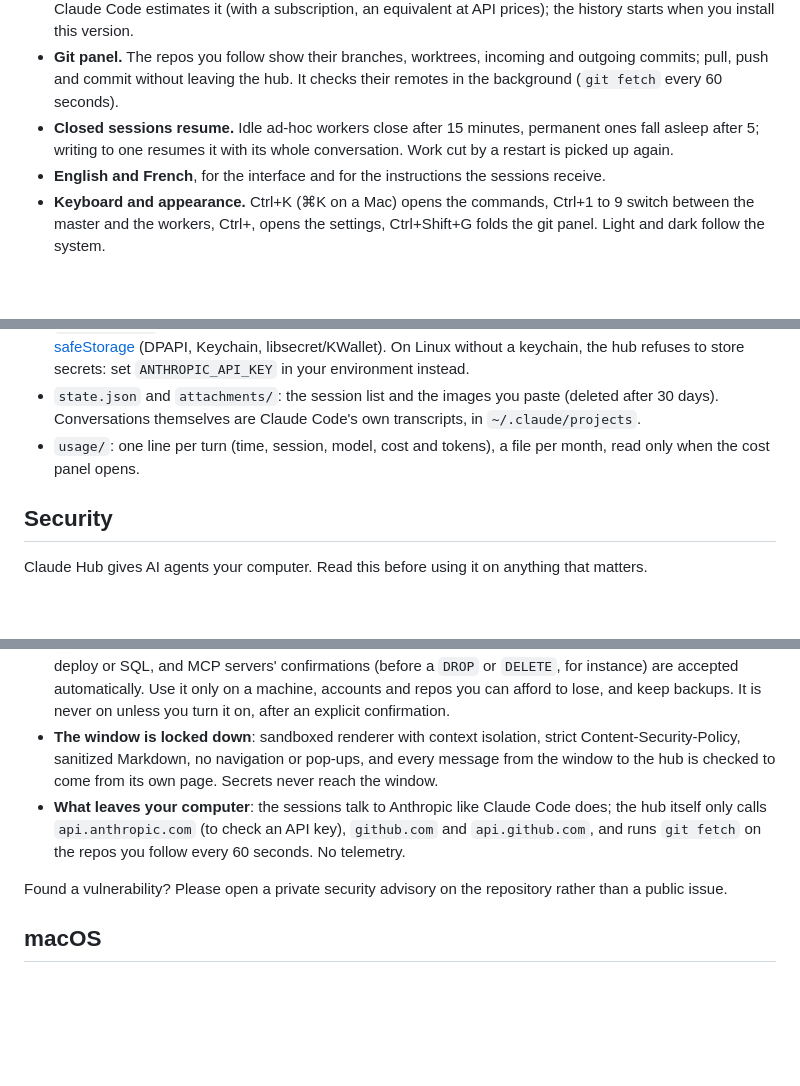
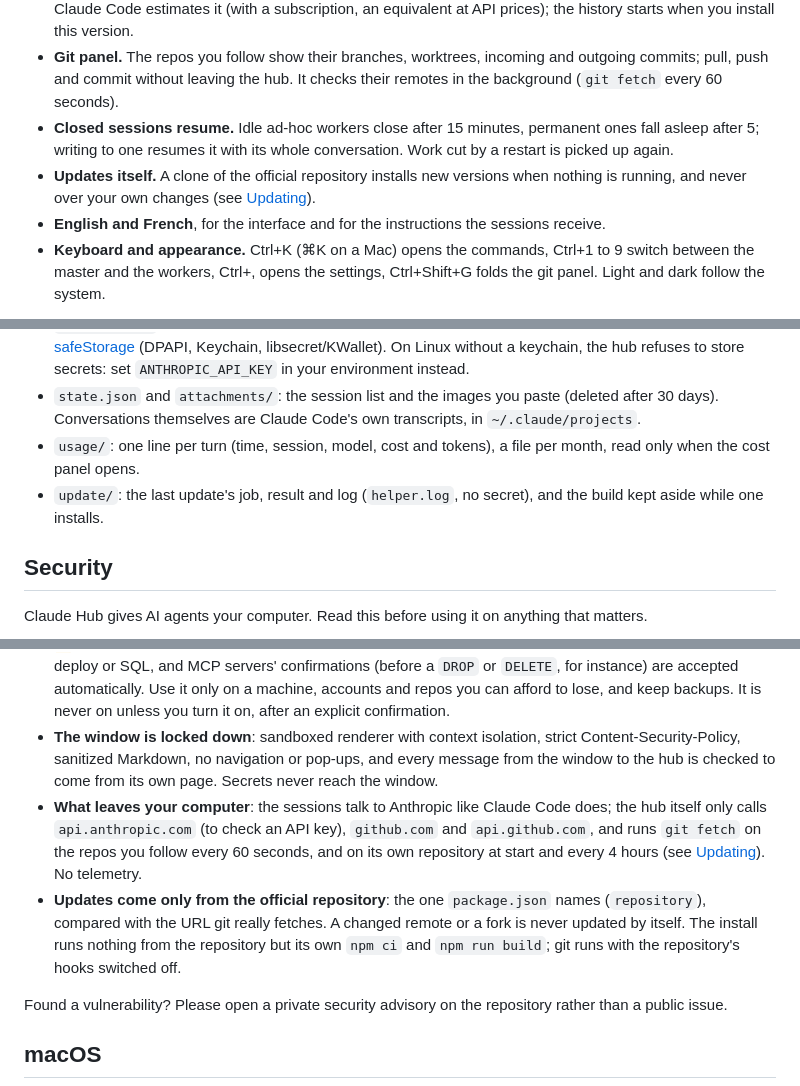
Before and after one commit to Anilito1/ai_box, a Markdown page: README.md, 3 parts joined by grey strips. Rendered like a GitHub page; blank space fills up the shorter version.

```diff
--- a/README.md
+++ b/README.md
@@ -17,6 +17,7 @@ A desktop hub for [Claude Code](https://code.claude.com/docs): you talk to one *
 - **API cost by period.** Click **Σ API cost** in the status bar: today, yesterday, 7 or 30 days, this month or chosen dates, with the cost and tokens per session, model and day, and a CSV export. Each turn's cost is logged as Claude Code estimates it (with a subscription, an equivalent at API prices); the history starts when you install this version.
 - **Git panel.** The repos you follow show their branches, worktrees, incoming and outgoing commits; pull, push and commit without leaving the hub. It checks their remotes in the background (`git fetch` every 60 seconds).
 - **Closed sessions resume.** Idle ad-hoc workers close after 15 minutes, permanent ones fall asleep after 5; writing to one resumes it with its whole conversation. Work cut by a restart is picked up again.
+- **Updates itself.** A clone of the official repository installs new versions when nothing is running, and never over your own changes (see [Updating](#updating)).
 - **English and French**, for the interface and for the instructions the sessions receive.
 - **Keyboard and appearance.** Ctrl+K (⌘K on a Mac) opens the commands, Ctrl+1 to 9 switch between the master and the workers, Ctrl+, opens the settings, Ctrl+Shift+G folds the git panel. Light and dark follow the system.
 
@@ -120,6 +164,7 @@ The hub asks for the `repo`, `read:org` and `workflow` scopes (push to your repo
 - `secrets.json`: the API key and GitHub token, encrypted with the OS keychain through Electron [safeStorage](https://www.electronjs.org/docs/latest/api/safe-storage) (DPAPI, Keychain, libsecret/KWallet). On Linux without a keychain, the hub refuses to store secrets: set `ANTHROPIC_API_KEY` in your environment instead.
 - `state.json` and `attachments/`: the session list and the images you paste (deleted after 30 days). Conversations themselves are Claude Code's own transcripts, in `~/.claude/projects`.
 - `usage/`: one line per turn (time, session, model, cost and tokens), a file per month, read only when the cost panel opens.
+- `update/`: the last update's job, result and log (`helper.log`, no secret), and the build kept aside while one installs.
 
 ## Security
 
@@ -131,7 +176,8 @@ Claude Hub gives AI agents your computer. Read this before using it on anything
 - **Permission modes.** The default is **Claude Code's own default** (auto mode where your account has it, otherwise it asks). **Ask** shows every approval in the conversation. Approvals and MCP confirmations of a worker appear in its conversation; the master cannot grant them for you.
 - **⚠ "Allow everything" (bypass) removes every approval**: sessions run any command, commit, push, deploy or SQL, and MCP servers' confirmations (before a `DROP` or `DELETE`, for instance) are accepted automatically. Use it only on a machine, accounts and repos you can afford to lose, and keep backups. It is never on unless you turn it on, after an explicit confirmation.
 - **The window is locked down**: sandboxed renderer with context isolation, strict Content-Security-Policy, sanitized Markdown, no navigation or pop-ups, and every message from the window to the hub is checked to come from its own page. Secrets never reach the window.
-- **What leaves your computer**: the sessions talk to Anthropic like Claude Code does; the hub itself only calls `api.anthropic.com` (to check an API key), `github.com` and `api.github.com`, and runs `git fetch` on the repos you follow every 60 seconds. No telemetry.
+- **What leaves your computer**: the sessions talk to Anthropic like Claude Code does; the hub itself only calls `api.anthropic.com` (to check an API key), `github.com` and `api.github.com`, and runs `git fetch` on the repos you follow every 60 seconds, and on its own repository at start and every 4 hours (see [Updating](#updating)). No telemetry.
+- **Updates come only from the official repository**: the one `package.json` names (`repository`), compared with the URL git really fetches. A changed remote or a fork is never updated by itself. The install runs nothing from the repository but its own `npm ci` and `npm run build`; git runs with the repository's hooks switched off.
 
 Found a vulnerability? Please open a private security advisory on the repository rather than a public issue.
 
```
Also changed, not shown: other parts of README.md (+44 -0 lines).
